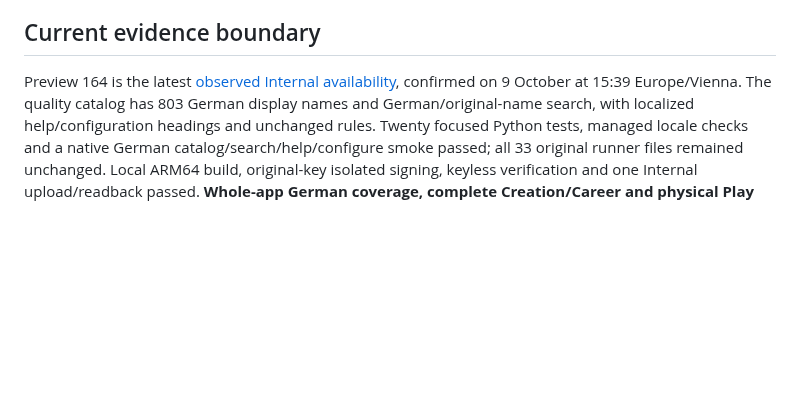
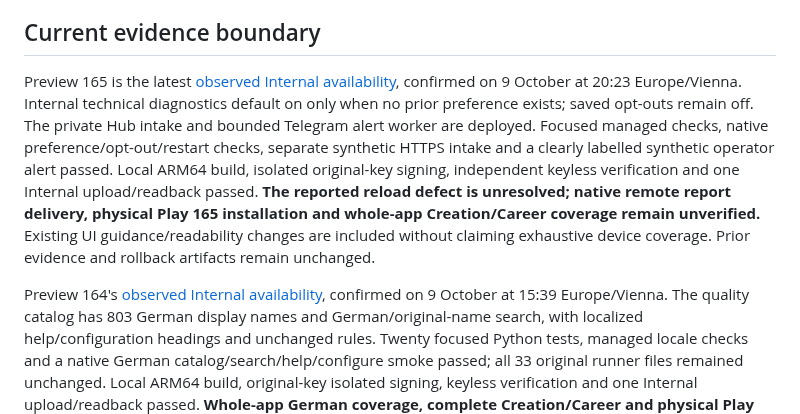
Before and after one commit to ArchonMegalon/chummer-android, a Markdown page: docs/LOCAL_INTERNAL_DELIVERY.md, the part around the change. GitHub-like rendering; blank space fills up the shorter version.

```diff
--- a/docs/LOCAL_INTERNAL_DELIVERY.md
+++ b/docs/LOCAL_INTERNAL_DELIVERY.md
@@ -131,7 +131,20 @@ stored data, not an Android downgrade. Keep the previous artifact and evidence.
 
 ## Current evidence boundary
 
-Preview 164 is the latest [observed Internal availability](../play/evidence/preview164-internal-observation.md),
+Preview 165 is the latest [observed Internal availability](../play/evidence/preview165-internal-observation.md),
+confirmed on 9 October at 20:23 Europe/Vienna. Internal technical diagnostics
+default on only when no prior preference exists; saved opt-outs remain off.
+The private Hub intake and bounded Telegram alert worker are deployed. Focused
+managed checks, native preference/opt-out/restart checks, separate synthetic
+HTTPS intake and a clearly labelled synthetic operator alert passed. Local
+ARM64 build, isolated original-key signing, independent keyless verification and
+one Internal upload/readback passed. **The reported reload defect is unresolved;
+native remote report delivery, physical Play 165 installation and whole-app
+Creation/Career coverage remain unverified.** Existing UI guidance/readability
+changes are included without claiming exhaustive device coverage. Prior evidence
+and rollback artifacts remain unchanged.
+
+Preview 164's [observed Internal availability](../play/evidence/preview164-internal-observation.md),
 confirmed on 9 October at 15:39 Europe/Vienna. The quality catalog has 803 German
 display names and German/original-name search, with localized help/configuration
 headings and unchanged rules. Twenty focused Python tests, managed locale checks
```
Also changed, not shown: docs/INTERNAL_TESTER_DIAGNOSTICS.md (+21 -7 lines), play/evidence/preview165-internal-observation.md (added, +91 -0 lines).
